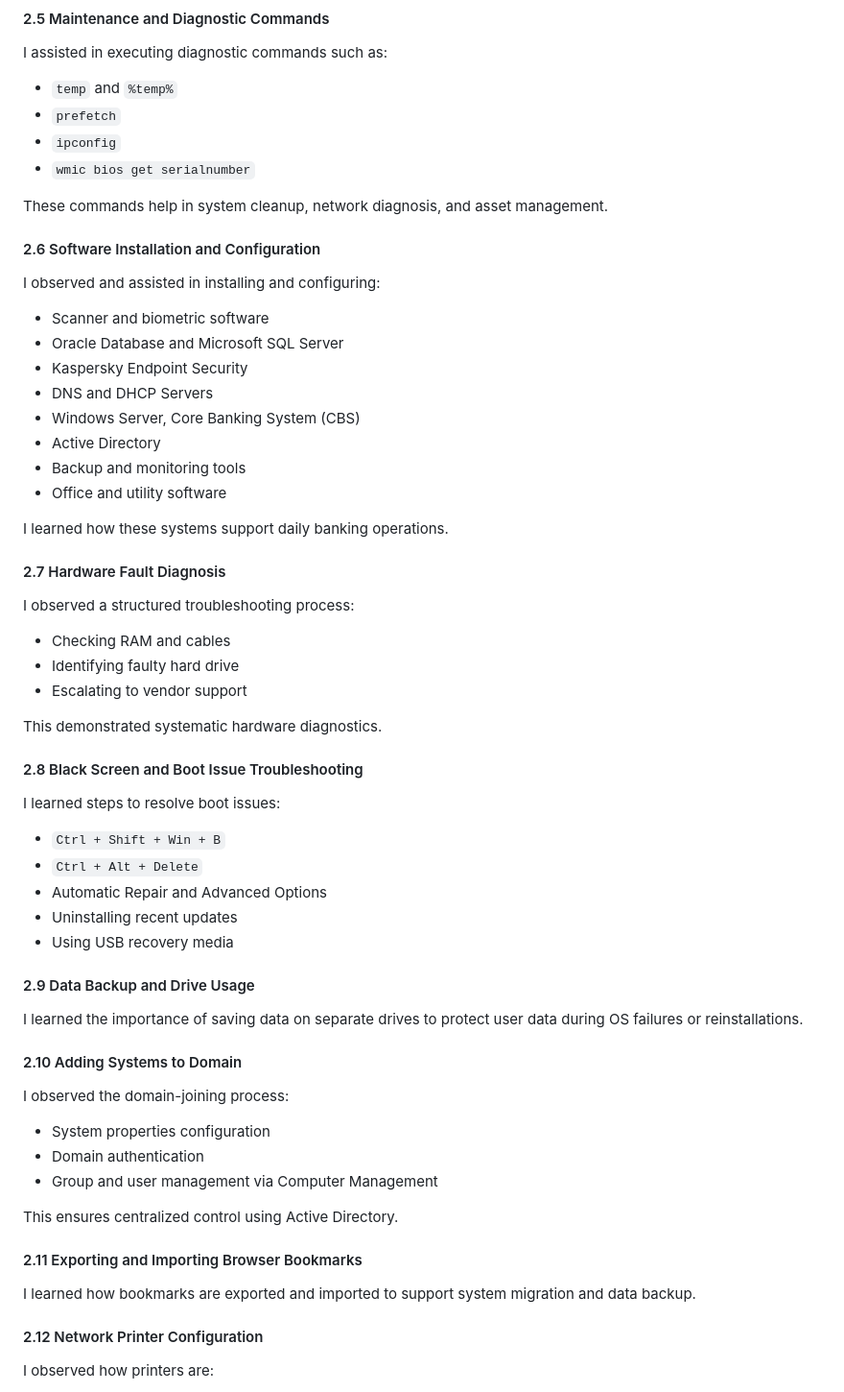
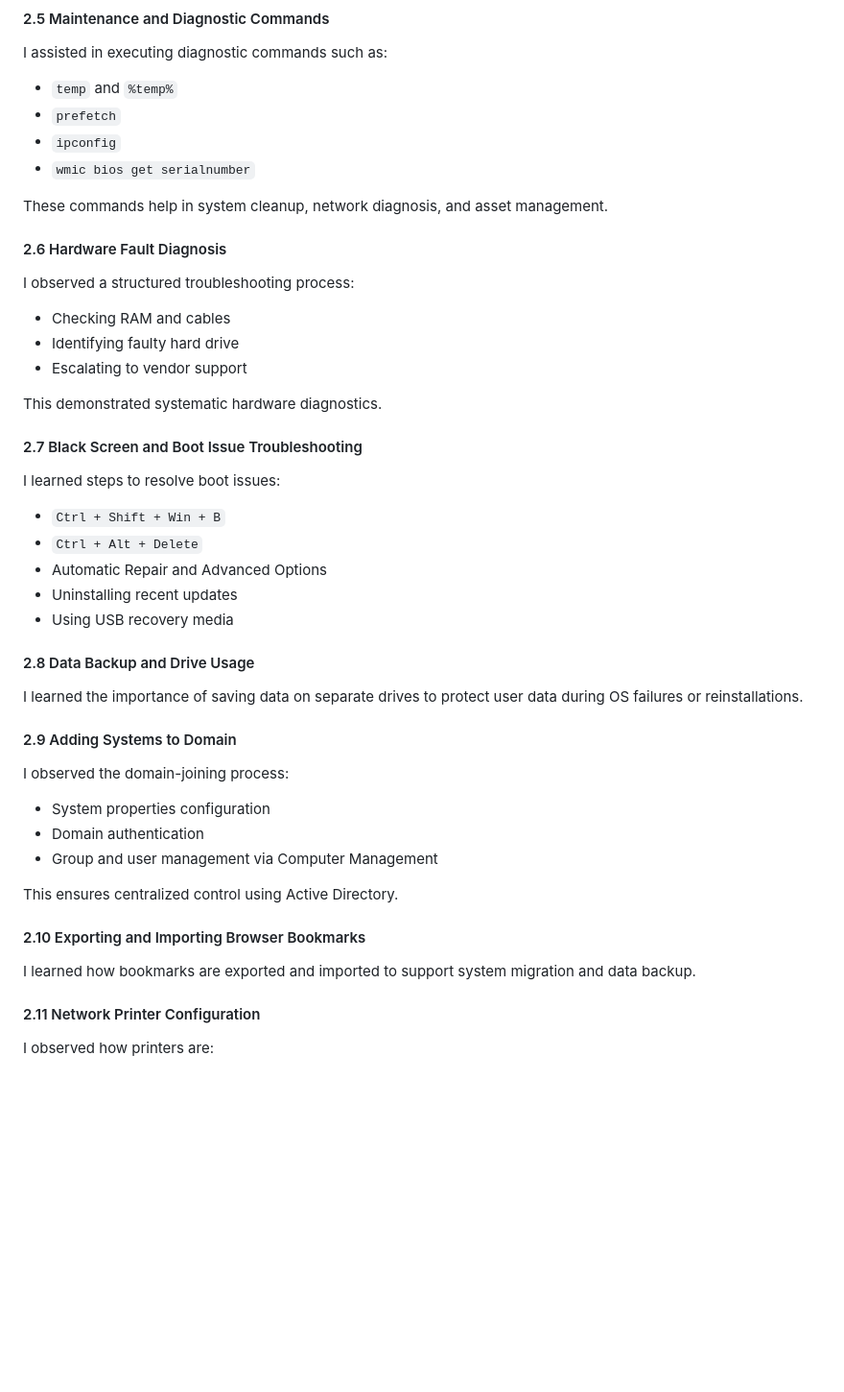
Before and after one commit to maheyyyn/Internship, a Markdown page: Week-01/report.md, the part around the change. Shown at 96% size. GitHub-like rendering; blank space fills up the shorter version.

```diff
--- a/Week-01/report.md
+++ b/Week-01/report.md
@@ -109,20 +109,8 @@ I assisted in executing diagnostic commands such as:
 
 These commands help in system cleanup, network diagnosis, and asset management.
 
-#### 2.6 Software Installation and Configuration
-I observed and assisted in installing and configuring:
-- Scanner and biometric software
-- Oracle Database and Microsoft SQL Server
-- Kaspersky Endpoint Security
-- DNS and DHCP Servers
-- Windows Server, Core Banking System (CBS)
-- Active Directory
-- Backup and monitoring tools
-- Office and utility software
 
-I learned how these systems support daily banking operations.
-
-#### 2.7 Hardware Fault Diagnosis
+#### 2.6 Hardware Fault Diagnosis
 I observed a structured troubleshooting process:
 - Checking RAM and cables
 - Identifying faulty hard drive
@@ -130,7 +118,7 @@ I observed a structured troubleshooting process:
 
 This demonstrated systematic hardware diagnostics.
 
-#### 2.8 Black Screen and Boot Issue Troubleshooting
+#### 2.7 Black Screen and Boot Issue Troubleshooting
 I learned steps to resolve boot issues:
 - `Ctrl + Shift + Win + B`
 - `Ctrl + Alt + Delete`
@@ -138,10 +126,10 @@ I learned steps to resolve boot issues:
 - Uninstalling recent updates
 - Using USB recovery media
 
-#### 2.9 Data Backup and Drive Usage
+#### 2.8 Data Backup and Drive Usage
 I learned the importance of saving data on separate drives to protect user data during OS failures or reinstallations.
 
-#### 2.10 Adding Systems to Domain
+#### 2.9 Adding Systems to Domain
 I observed the domain-joining process:
 - System properties configuration
 - Domain authentication
@@ -149,10 +137,10 @@ I observed the domain-joining process:
 
 This ensures centralized control using Active Directory.
 
-#### 2.11 Exporting and Importing Browser Bookmarks
+#### 2.10 Exporting and Importing Browser Bookmarks
 I learned how bookmarks are exported and imported to support system migration and data backup.
 
-#### 2.12 Network Printer Configuration
+#### 2.11 Network Printer Configuration
 I observed how printers are:
 - Connected to the network
 - Assigned IP addresses
```
